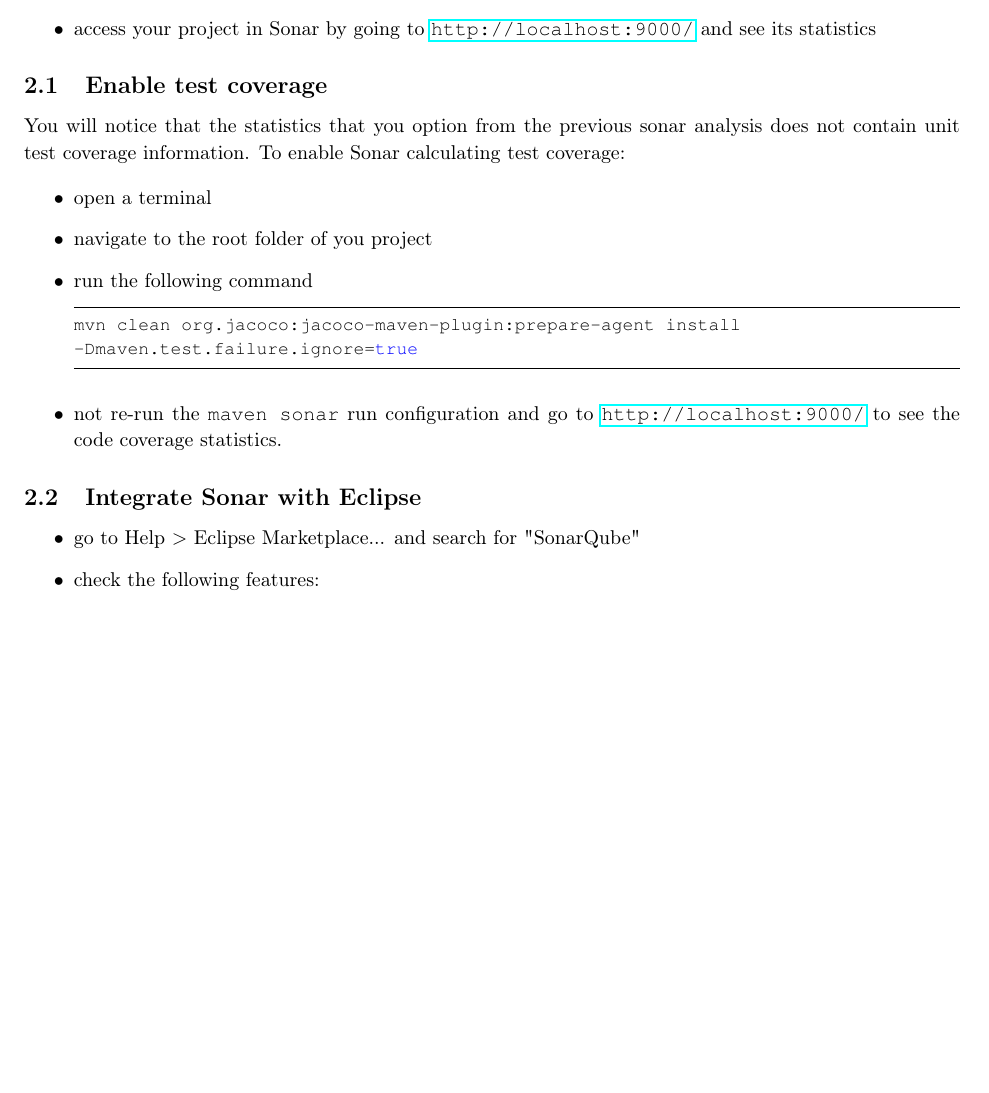
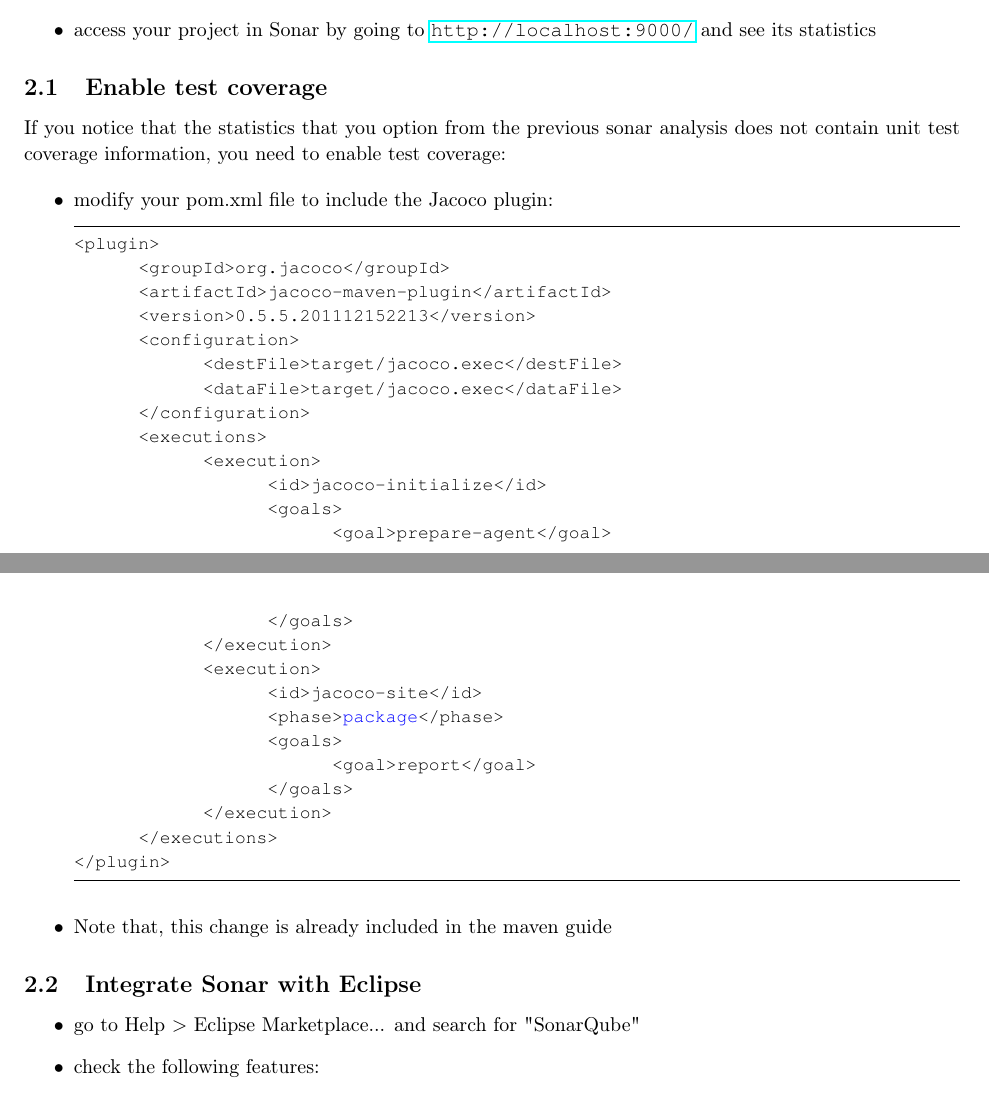
Before and after one commit to deib-polimi/didattica-ing-software, a LaTeX document (Lab/Session 1 - Eclipse, MVN, Git, Sonar, Project/05 - Sonar/Sonar.tex): part of page 4 of 7 before the commit and two parts of pages 4 and 5 of 8 after it, the two joined at a grey line, cut so that both start at the same text, the shorter picture padded with empty space. Compiled offline with pdfLaTeX.

Commit message:
final corrections of the pom.xml for test coverage

```diff
--- a/Lab/Session 1 - Eclipse, MVN, Git, Sonar, Project/05 - Sonar/Sonar.tex
+++ b/Lab/Session 1 - Eclipse, MVN, Git, Sonar, Project/05 - Sonar/Sonar.tex
@@ -203,21 +204,51 @@
 
 
 \subsection{Enable test coverage}
-You will notice that the statistics that you option from the previous
-sonar analysis does not contain unit test coverage information. To
-enable Sonar calculating test coverage:
+If you notice that the statistics that you option from the previous
+sonar analysis does not contain unit test coverage information, you
+need to enable test coverage:
 
 \begin{itemize}
-\item open a terminal
-\item navigate to the root folder of you project
-\item run the following command
+\item modify your pom.xml file to include the Jacoco plugin:
 \begin{lstlisting}
-mvn clean org.jacoco:jacoco-maven-plugin:prepare-agent install
--Dmaven.test.failure.ignore=true
+<plugin>
+	<groupId>org.jacoco</groupId>
+	<artifactId>jacoco-maven-plugin</artifactId>
+	<version>0.5.5.201112152213</version>
+	<configuration>
+		<destFile>target/jacoco.exec</destFile>
+		<dataFile>target/jacoco.exec</dataFile>
+	</configuration>
+	<executions>
+		<execution>
+			<id>jacoco-initialize</id>
+			<goals>
+				<goal>prepare-agent</goal>
+			</goals>
+		</execution>
+		<execution>
+			<id>jacoco-site</id>
+			<phase>package</phase>
+			<goals>
+				<goal>report</goal>
+			</goals>
+		</execution>
+	</executions>
+</plugin>
 \end{lstlisting}
-\item not re-run the \texttt{maven sonar} run configuration and go to
-  \url{http://localhost:9000/} to see the code coverage statistics.
+\item Note that, this change is already included in the maven guide
+
+% \item navigate to the root folder of you project
+% \item run the following command
+% \begin{lstlisting}
+% mvn clean org.jacoco:jacoco-maven-plugin:prepare-agent install
+% -Dmaven.test.failure.ignore=true
+% \end{lstlisting}
+% \item re-run the \texttt{maven sonar} run configuration and go to
+%   \url{http://localhost:9000/} to see the code coverage statistics.
 \end{itemize}
+
+
 
 \subsection{Integrate Sonar with Eclipse}
 
```
Also changed, not shown: Lab/Session 1 - Eclipse, MVN, Git, Sonar, Project/03 - Maven/Maven.tex (+29 -0 lines), Lab/Session 1 - Eclipse, MVN, Git, Sonar, Project/06 - Project/ValutazioneLaboratorio.tex (+6 -3 lines), Lab/Session 1 - Eclipse, MVN, Git, Sonar, Project/05 - Sonar/Sonar.tex (1 more changed lines).
